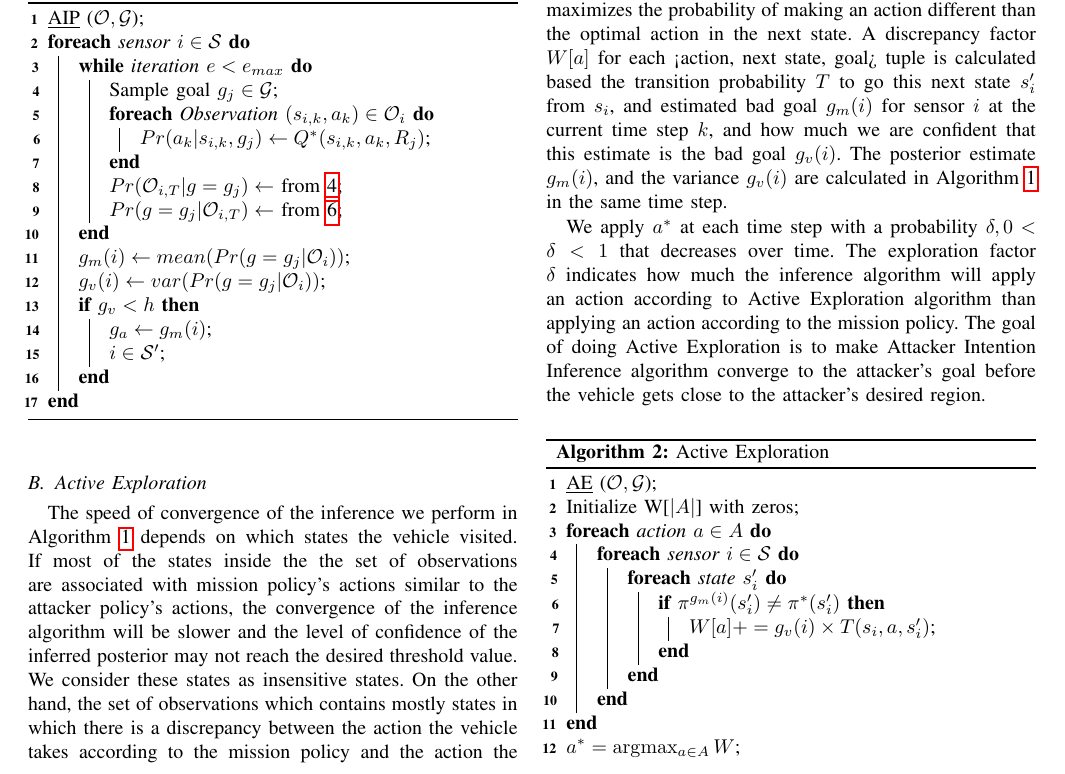
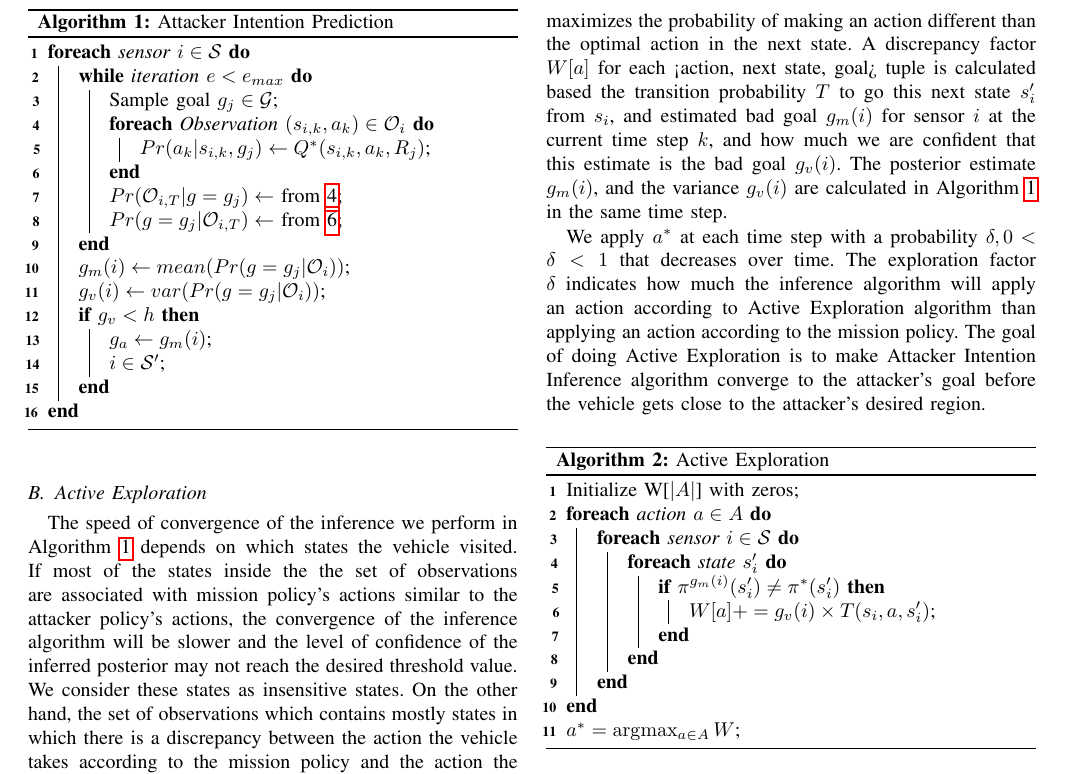
Before and after one commit to jiankangren/ICCPS-2018, a LaTeX paper (main.tex): part of page 5 of 8, cut so that both start at the same text. Compiled offline with pdfLaTeX.

Commit message:
Updates from ShareLaTeX

```diff
--- a/main.tex
+++ b/main.tex
@@ -299,7 +299,7 @@ To start the recovery process, we compare the variance of posterior  to a thresh
 \begin{algorithm}\label{alg:alg1}
     %\SetKwInOut{Input}{Input}
     %\SetKwInOut{Output}{Output}
-    \underline{AIP} ($\mathcal{O}, \mathcal{G}$)\;
+  %  \underline{AIP} ($\mathcal{O}, \mathcal{G}$)\;
     %\Input{Two nonnegative integers $a$ and $b$}
     %\Output{$\gcd(a,b)$}
     \ForEach {sensor $i \in \mathcal{S}$}
@@ -336,7 +336,7 @@ We apply $a^*$ at each time step with a probability $\delta, 0 < \delta < 1$ tha
 \begin{algorithm}\label{alg:alg2}
     %\SetKwInOut{Input}{Input}
     %\SetKwInOut{Output}{Output}
-    \underline{AE} ($\mathcal{O}, \mathcal{G}$)\;
+%    \underline{AE} ($\mathcal{O}, \mathcal{G}$)\;
     %\Input{Two nonnegative integers $a$ and $b$}
     %\Output{$\gcd(a,b)$}
     Initialize W[$|A|$] with zeros\;
```
